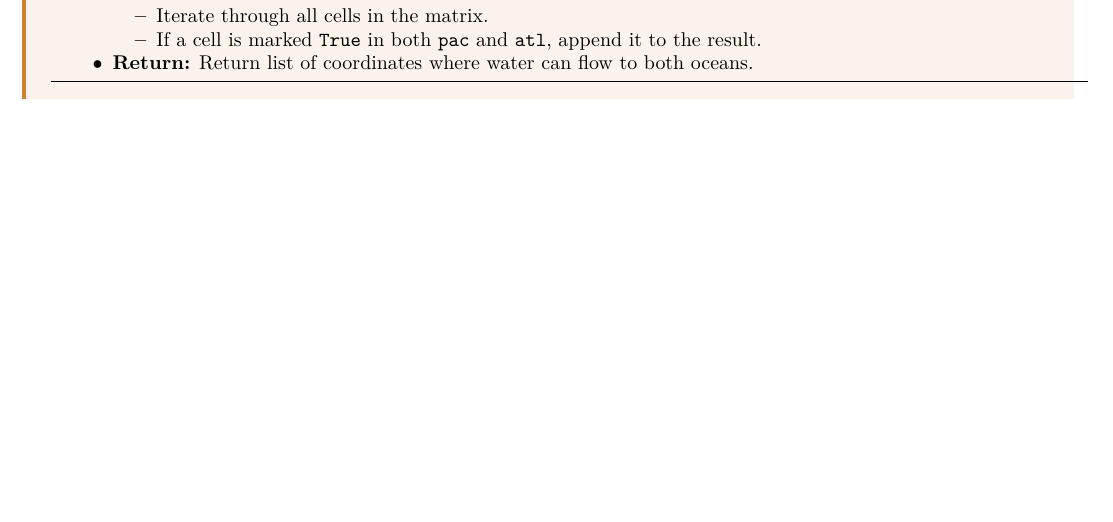
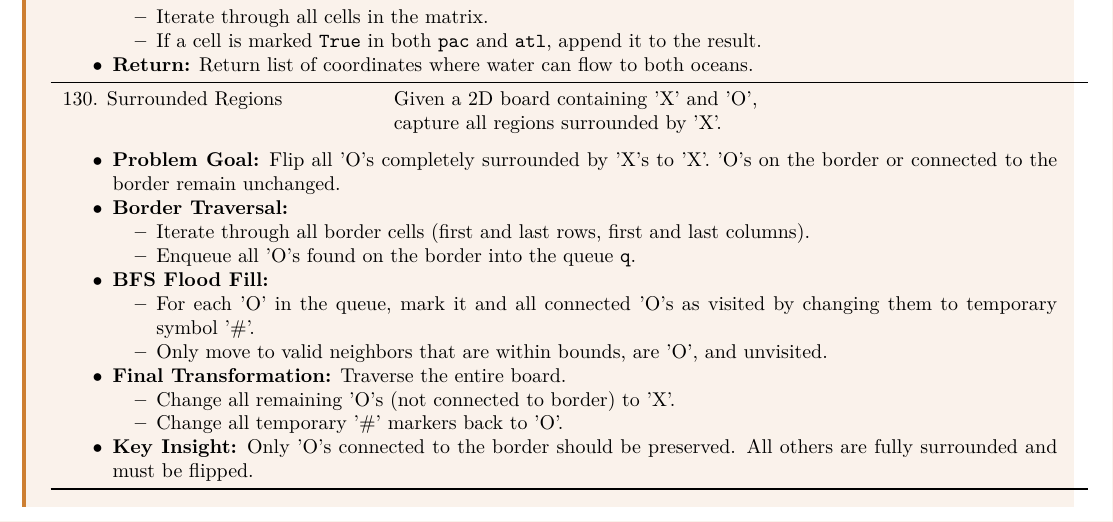
Before and after one commit to lee-hanhee/leetcode, a LaTeX document (00_notes/notes.tex, which reads 00_notes/lectures/graphs.tex): part of page 42 of 49 before the commit and part of page 43 of 50 after it, cut so that both start at the same text. Compiled offline with LaTeX, dvips and Ghostscript.

Commit message:
dfs final

```diff
--- a/00_notes/lectures/graphs.tex
+++ b/00_notes/lectures/graphs.tex
@@ -115,6 +115,34 @@ def bfs(start, graph):
                     \end{itemize}
 
                     \item \textbf{Return:} Return list of coordinates where water can flow to both oceans.
+                \end{itemize}
+            } \\
+            \midrule
+            130. Surrounded Regions & Given a 2D board containing 'X' and 'O', \\
+            & capture all regions surrounded by 'X'. \\
+            \multicolumn{2}{p{\linewidth}}{
+                \begin{itemize}
+                    \item \textbf{Problem Goal:} Flip all 'O's completely surrounded by 'X's to 'X'. 'O's on the border or connected to the border remain unchanged.
+
+                    \item \textbf{Border Traversal:}
+                    \begin{itemize}
+                        \item Iterate through all border cells (first and last rows, first and last columns).
+                        \item Enqueue all 'O's found on the border into the queue \texttt{q}.
+                    \end{itemize}
+
+                    \item \textbf{BFS Flood Fill:}
+                    \begin{itemize}
+                        \item For each 'O' in the queue, mark it and all connected 'O's as visited by changing them to temporary symbol '\#'.
+                        \item Only move to valid neighbors that are within bounds, are 'O', and unvisited.
+                    \end{itemize}
+
+                    \item \textbf{Final Transformation:} Traverse the entire board.
+                    \begin{itemize}
+                        \item Change all remaining 'O's (not connected to border) to 'X'.
+                        \item Change all temporary '\#' markers back to 'O'.
+                    \end{itemize}
+
+                    \item \textbf{Key Insight:} Only 'O's connected to the border should be preserved. All others are fully surrounded and must be flipped.
                 \end{itemize}
             } \\
             \bottomrule
```
Also changed, not shown: 00_notes/notes.pdf, 5 other files.
